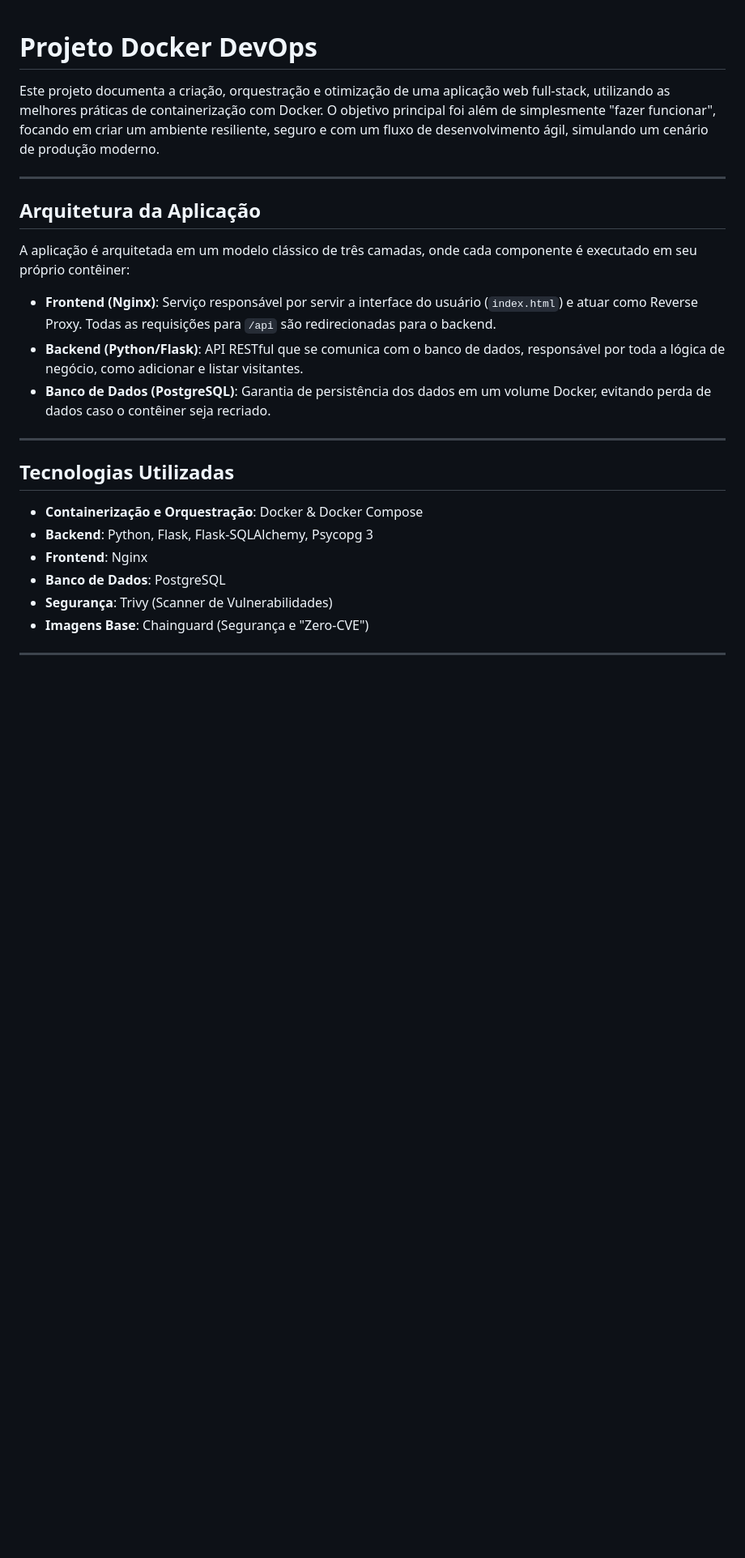
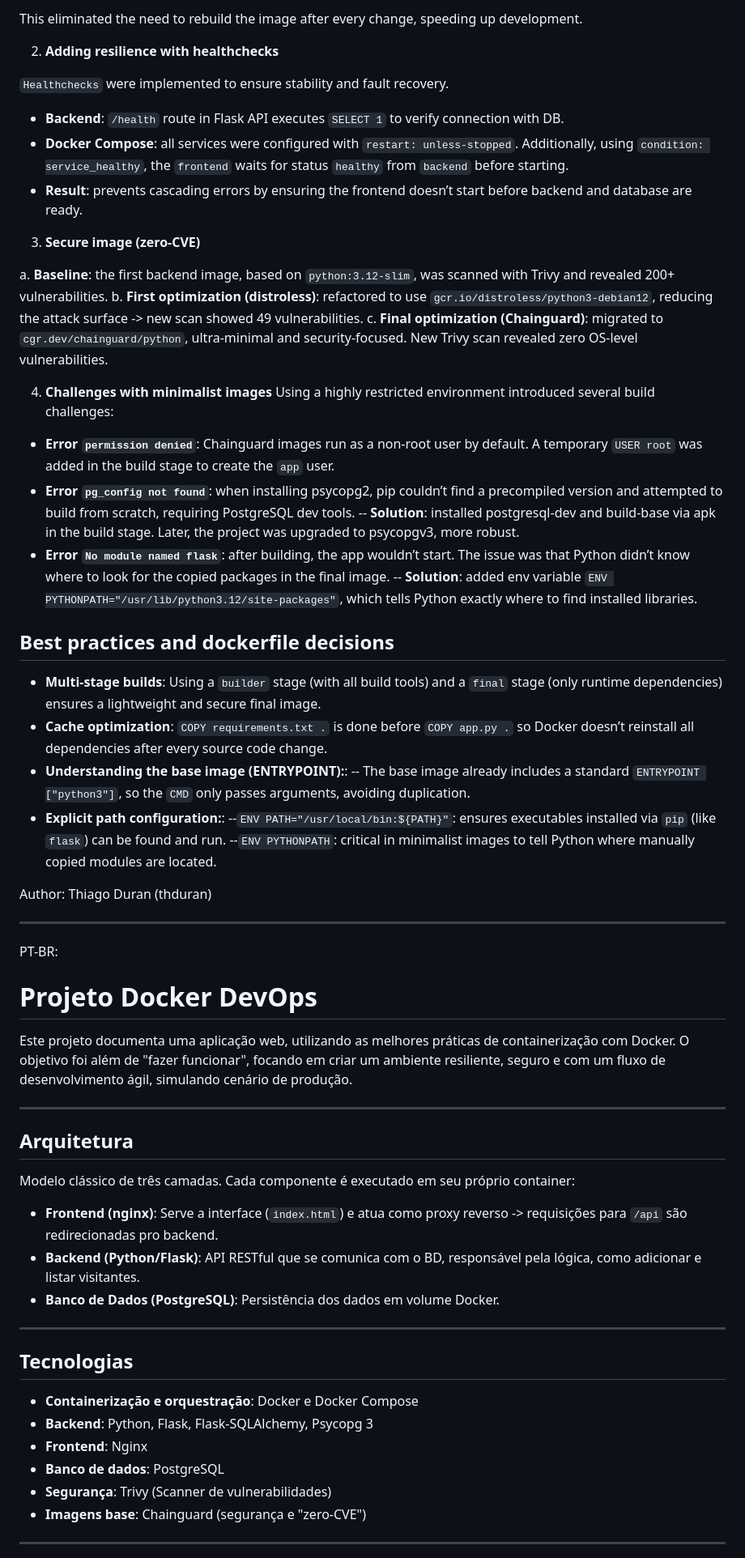
Before and after one commit to thduran/devops-portfolio-project, a Markdown page: readme.md, the part around the change printed below. Shown: that part at 81% size. Rendered like a GitHub page; blank space fills up the shorter version.

```diff
--- a/readme.md
+++ b/readme.md
@@ -1,28 +64,68 @@
+This eliminated the need to rebuild the image after every change, speeding up development.
+
+2. **Adding resilience with healthchecks**
+
+`Healthchecks` were implemented to ensure stability and fault recovery.
+
+- **Backend**: `/health` route in Flask API executes `SELECT 1` to verify connection with DB.
+- **Docker Compose**: all services were configured with `restart: unless-stopped`. Additionally, using `condition: service_healthy`, the `frontend` waits for status `healthy` from `backend` before starting.
+- **Result**: prevents cascading errors by ensuring the frontend doesn’t start before backend and database are ready.
+
+3. **Secure image (zero-CVE)**
+
+a. **Baseline**: the first backend image, based on `python:3.12-slim`, was scanned with Trivy and revealed 200+ vulnerabilities.
+b. **First optimization (distroless)**: refactored to use `gcr.io/distroless/python3-debian12`, reducing the attack surface -> new scan showed 49 vulnerabilities.
+c. **Final optimization (Chainguard)**: migrated to `cgr.dev/chainguard/python`, ultra-minimal and security-focused. New Trivy scan revealed zero OS-level vulnerabilities.
+
+4. **Challenges with minimalist images**
+Using a highly restricted environment introduced several build challenges:
+
+- **Error `permission denied`**: Chainguard images run as a non-root user by default. A temporary `USER root` was added in the build stage to create the `app` user.
+- **Error `pg_config not found`**: when installing psycopg2, pip couldn’t find a precompiled version and attempted to build from scratch, requiring PostgreSQL dev tools.
+-- **Solution**: installed postgresql-dev and build-base via apk in the build stage. Later, the project was upgraded to psycopgv3, more robust.
+- **Error `No module named flask`**: after building, the app wouldn’t start. The issue was that Python didn’t know where to look for the copied packages in the final image.
+-- **Solution**: added env variable `ENV PYTHONPATH="/usr/lib/python3.12/site-packages"`, which tells Python exactly where to find installed libraries.
+
+## Best practices and dockerfile decisions
+
+- **Multi-stage builds**: Using a `builder` stage (with all build tools) and a `final` stage (only runtime dependencies) ensures a lightweight and secure final image.
+- **Cache optimization**: `COPY requirements.txt .` is done before `COPY app.py .` so Docker doesn’t reinstall all dependencies after every source code change.
+- **Understanding the base image (ENTRYPOINT):**:
+-- The base image already includes a standard `ENTRYPOINT ["python3"]`, so the `CMD` only passes arguments, avoiding duplication.
+- **Explicit path configuration:**:
+--`ENV PATH="/usr/local/bin:${PATH}"`: ensures executables installed via `pip` (like `flask`) can be found and run.
+--`ENV PYTHONPATH`: critical in minimalist images to tell Python where manually copied modules are located.
+
+Author: Thiago Duran (thduran)
+
+---
+
+PT-BR:
 
 # Projeto Docker DevOps
 
-Este projeto documenta a criação, orquestração e otimização de uma aplicação web full-stack, utilizando as melhores práticas de containerização com Docker. O objetivo principal foi além de simplesmente "fazer funcionar", focando em criar um ambiente resiliente, seguro e com um fluxo de desenvolvimento ágil, simulando um cenário de produção moderno.
+Este projeto documenta uma aplicação web, utilizando as melhores práticas de containerização com Docker. O objetivo foi além de "fazer funcionar", focando em criar um ambiente resiliente, seguro e com um fluxo de desenvolvimento ágil, simulando cenário de produção.
 
 ---
 
-## Arquitetura da Aplicação
+## Arquitetura
 
-A aplicação é arquitetada em um modelo clássico de três camadas, onde cada componente é executado em seu próprio contêiner:
+Modelo clássico de três camadas. Cada componente é executado em seu próprio container:
 
--  **Frontend (Nginx)**: Serviço responsável por servir a interface do usuário (`index.html`) e atuar como Reverse Proxy. Todas as requisições para `/api` são redirecionadas para o backend.
--  **Backend (Python/Flask)**: API RESTful que se comunica com o banco de dados, responsável por toda a lógica de negócio, como adicionar e listar visitantes.
--  **Banco de Dados (PostgreSQL)**: Garantia de persistência dos dados em um volume Docker, evitando perda de dados caso o contêiner seja recriado.
+-  **Frontend (nginx)**: Serve a interface (`index.html`) e atua como proxy reverso -> requisições para `/api` são redirecionadas pro backend.
+-  **Backend (Python/Flask)**: API RESTful que se comunica com o BD, responsável pela lógica, como adicionar e listar visitantes.
+-  **Banco de Dados (PostgreSQL)**: Persistência dos dados em volume Docker.
 
 ---
 
-## Tecnologias Utilizadas
+## Tecnologias
 
--  **Containerização e Orquestração**: Docker & Docker Compose
+-  **Containerização e orquestração**: Docker e Docker Compose
 -  **Backend**: Python, Flask, Flask-SQLAlchemy, Psycopg 3
 -  **Frontend**: Nginx
--  **Banco de Dados**: PostgreSQL
--  **Segurança**: Trivy (Scanner de Vulnerabilidades)
--  **Imagens Base**: Chainguard (Segurança e "Zero-CVE")
+-  **Banco de dados**: PostgreSQL
+-  **Segurança**: Trivy (Scanner de vulnerabilidades)
+-  **Imagens base**: Chainguard (segurança e "zero-CVE")
 
 ---
 
```
Also changed, not shown: other parts of readme.md (+102 -47 lines).
